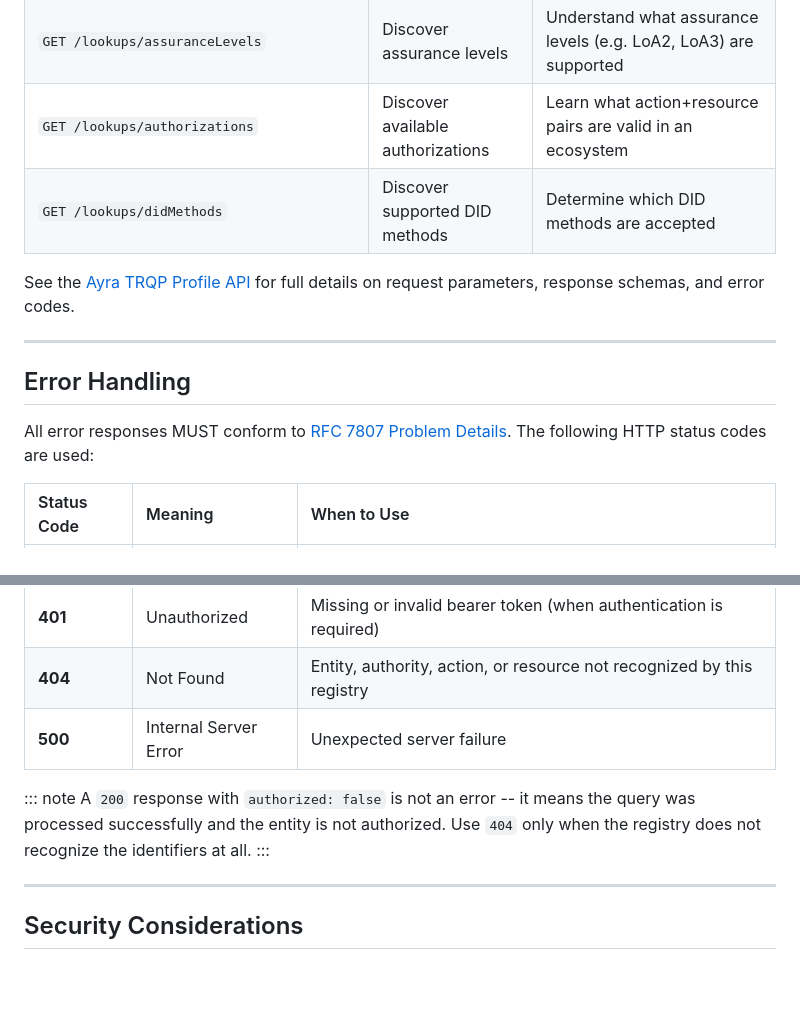
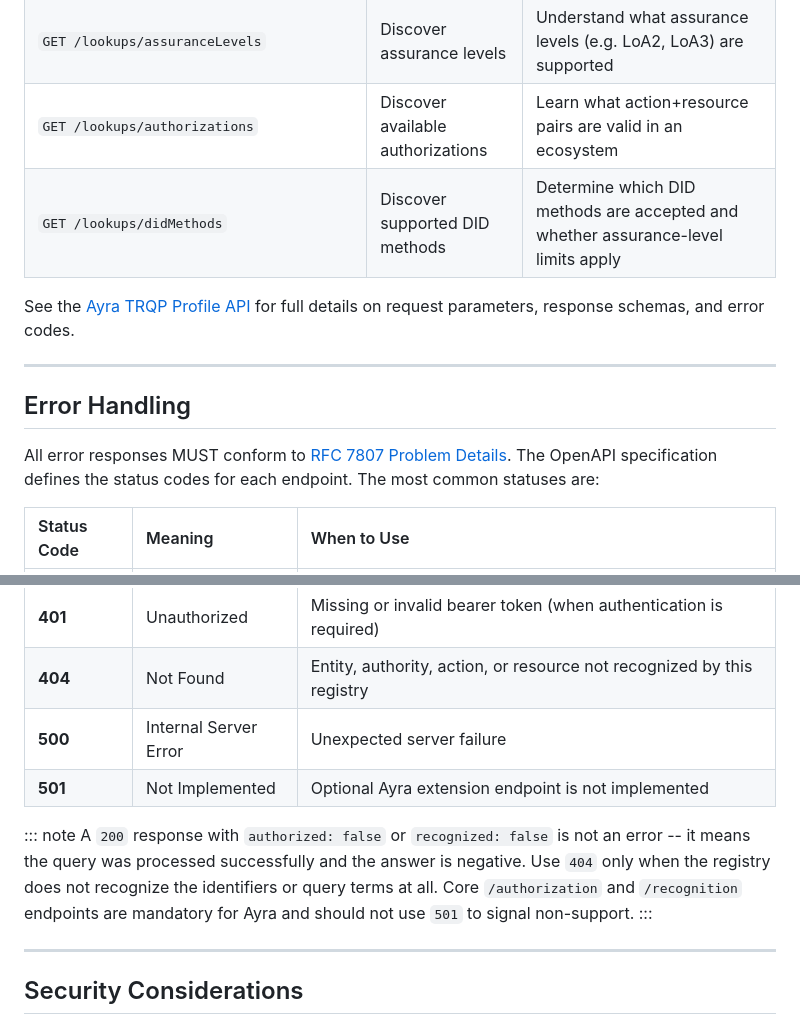
Before and after one commit to ayraforum/ayra-trust-registry-resources, a Markdown page: guides/implementers_guide.md, 2 parts joined by grey strips. GitHub-like rendering; blank space fills up the shorter version.

```diff
--- a/guides/implementers_guide.md
+++ b/guides/implementers_guide.md
@@ -342,7 +375,7 @@ The Ayra Trust Network defines additional endpoints on top of TRQP core. These e
 | `GET /ecosystems/{ecosystem_id}/recognitions` | List recognized ecosystems | Discover which ecosystems are recognized under a governance framework |
 | `GET /lookups/assuranceLevels` | Discover assurance levels | Understand what assurance levels (e.g. LoA2, LoA3) are supported |
 | `GET /lookups/authorizations` | Discover available authorizations | Learn what action+resource pairs are valid in an ecosystem |
-| `GET /lookups/didMethods` | Discover supported DID methods | Determine which DID methods are accepted |
+| `GET /lookups/didMethods` | Discover supported DID methods | Determine which DID methods are accepted and whether assurance-level limits apply |
 
 See the [Ayra TRQP Profile API](https://ayraforum.github.io/ayra-trust-registry-resources/api.html) for full details on request parameters, response schemas, and error codes.
 
@@ -350,7 +383,7 @@ See the [Ayra TRQP Profile API](https://ayraforum.github.io/ayra-trust-registry-
 
 ## Error Handling
 
-All error responses MUST conform to [RFC 7807 Problem Details](https://datatracker.ietf.org/doc/html/rfc7807). The following HTTP status codes are used:
+All error responses MUST conform to [RFC 7807 Problem Details](https://datatracker.ietf.org/doc/html/rfc7807). The OpenAPI specification defines the status codes for each endpoint. The most common statuses are:
 
 | Status Code | Meaning | When to Use |
 | :---- | :---- | :---- |
@@ -359,9 +392,10 @@ All error responses MUST conform to [RFC 7807 Problem Details](https://datatrack
 | **401** | Unauthorized | Missing or invalid bearer token (when authentication is required) |
 | **404** | Not Found | Entity, authority, action, or resource not recognized by this registry |
 | **500** | Internal Server Error | Unexpected server failure |
+| **501** | Not Implemented | Optional Ayra extension endpoint is not implemented |
 
 ::: note
-A `200` response with `authorized: false` is not an error -- it means the query was processed successfully and the entity is not authorized. Use `404` only when the registry does not recognize the identifiers at all.
+A `200` response with `authorized: false` or `recognized: false` is not an error -- it means the query was processed successfully and the answer is negative. Use `404` only when the registry does not recognize the identifiers or query terms at all. Core `/authorization` and `/recognition` endpoints are mandatory for Ayra and should not use `501` to signal non-support.
 :::
 
 ---
```
Also changed, not shown: other parts of guides/implementers_guide.md (+54 -7 lines).
